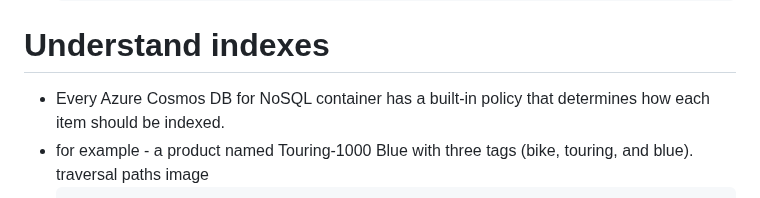
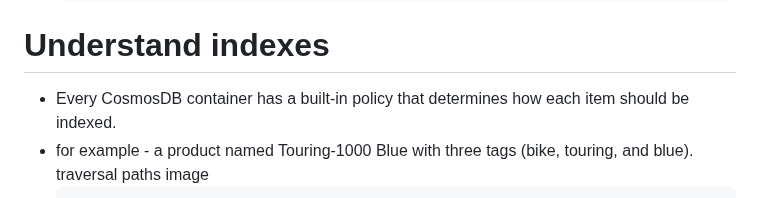
Before and after one commit to mkader/Developer-Tools, a Markdown page: 2.Azure Cosmos DB.MD, the part around one of its changes. Rendered like a GitHub page.

````diff
--- a/2.Azure Cosmos DB.MD
+++ b/2.Azure Cosmos DB.MD
@@ -610,7 +610,7 @@ Operation type|Number of requests per second|Number of RU per request|RU/s neede
         }
     ```
 # Understand indexes
-* Every Azure Cosmos DB for NoSQL container has a built-in policy that determines how each item should be indexed.
+* Every CosmosDB container has a built-in policy that determines how each item should be indexed.
 * for example - a product named Touring-1000 Blue with three tags (bike, touring, and blue). traversal paths image
     ``` mark
         {
````
Also changed, not shown: other parts of 2.Azure Cosmos DB.MD (+161 -0 lines).
